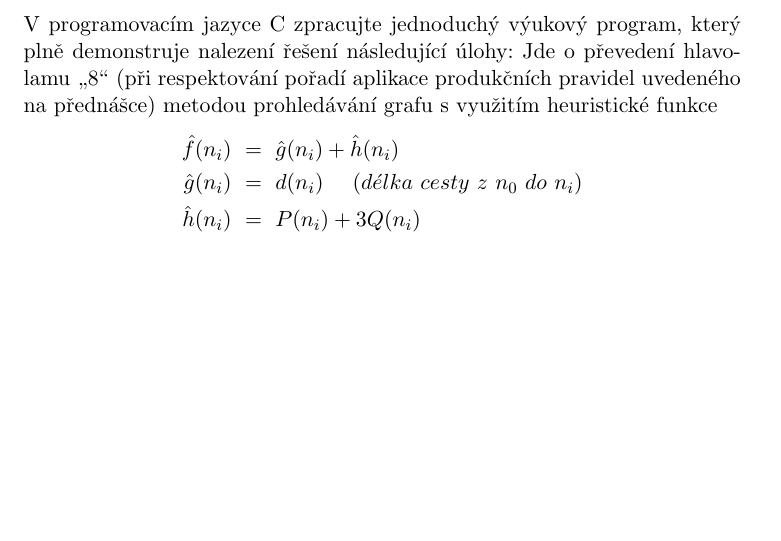
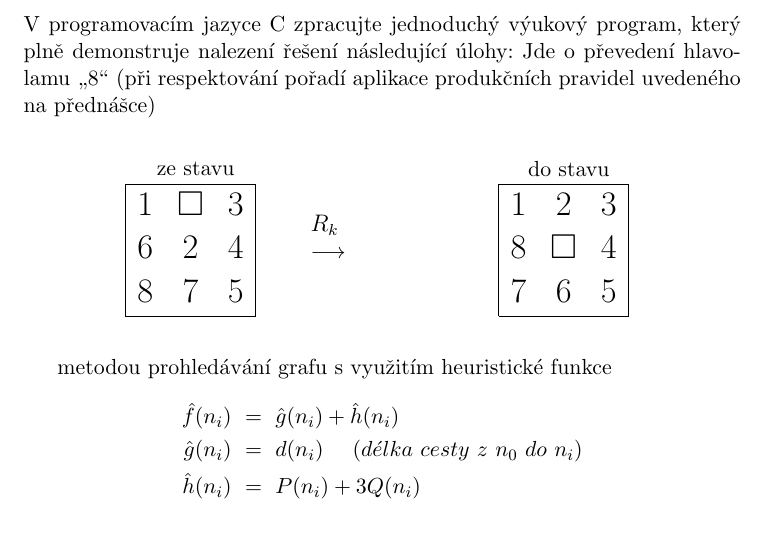
Before and after one commit to burtgulash/favsp2012-uir, a LaTeX document (8puzzle/doc/8puzzle.tex): part of page 2 of 3 before the commit and part of page 2 of 4 after it, cut so that both start at the same text, the shorter picture padded with empty space. Compiled offline with pdfLaTeX.

Commit message:
dokumant

```diff
--- a/8puzzle/doc/8puzzle.tex
+++ b/8puzzle/doc/8puzzle.tex
@@ -1,7 +1,9 @@
 \documentclass[11pt]{article}
 \usepackage[utf8]{inputenc}
 \usepackage[czech]{babel}
+\usepackage{graphicx}
 \usepackage{amsmath}
+\usepackage{amssymb}
 
 \author{Tomáš Maršálek}
 \title{Semestrální práce z předmětu KIV/UIR}
@@ -16,7 +18,46 @@
 V programovacím jazyce C zpracujte jednoduchý výukový program, který plně
 demonstruje nalezení řešení následující úlohy: Jde o převedení hlavolamu \uv{8}
 (při respektování pořadí aplikace produkčních pravidel uvedeného na přednášce)
-% TODO nějaký pikčůry
+
+\vspace{.3cm}
+
+\begin{center}
+\begin{minipage}[b]{.3\textwidth}
+\centering
+ze stavu \\
+\vspace{.1cm}
+\begin{LARGE}
+\begin{tabular}{|ccc|}
+\hline
+1 &  $\square$ & 3 \\
+6 & 2 & 4 \\
+8 & 7 & 5 \\
+\hline
+\end{tabular}
+\end{LARGE}
+\end{minipage}
+\begin{minipage}[b]{.2\textwidth}
+{\large $R_k$} \\
+$\longrightarrow$
+\end{minipage}
+\begin{minipage}[b]{.3\textwidth}
+\centering
+do stavu \\
+\vspace{.1cm}
+\begin{LARGE}
+\begin{tabular}{|ccc|}
+\hline
+1 & 2 & 3 \\
+8 & $\square$ & 4 \\
+7 & 6 & 5 \\
+\hline
+\end{tabular}
+\end{LARGE}
+\end{minipage}
+\end{center}
+
+\vspace{.3cm}
+
 metodou prohledávání grafu s využitím heuristické funkce
 \begin{align*}
 \hat{f}(n_i)~&=~\hat{g}(n_i) + \hat{h}(n_i) \\
```
Also changed, not shown: 8puzzle/doc/8puzzle.pdf.
